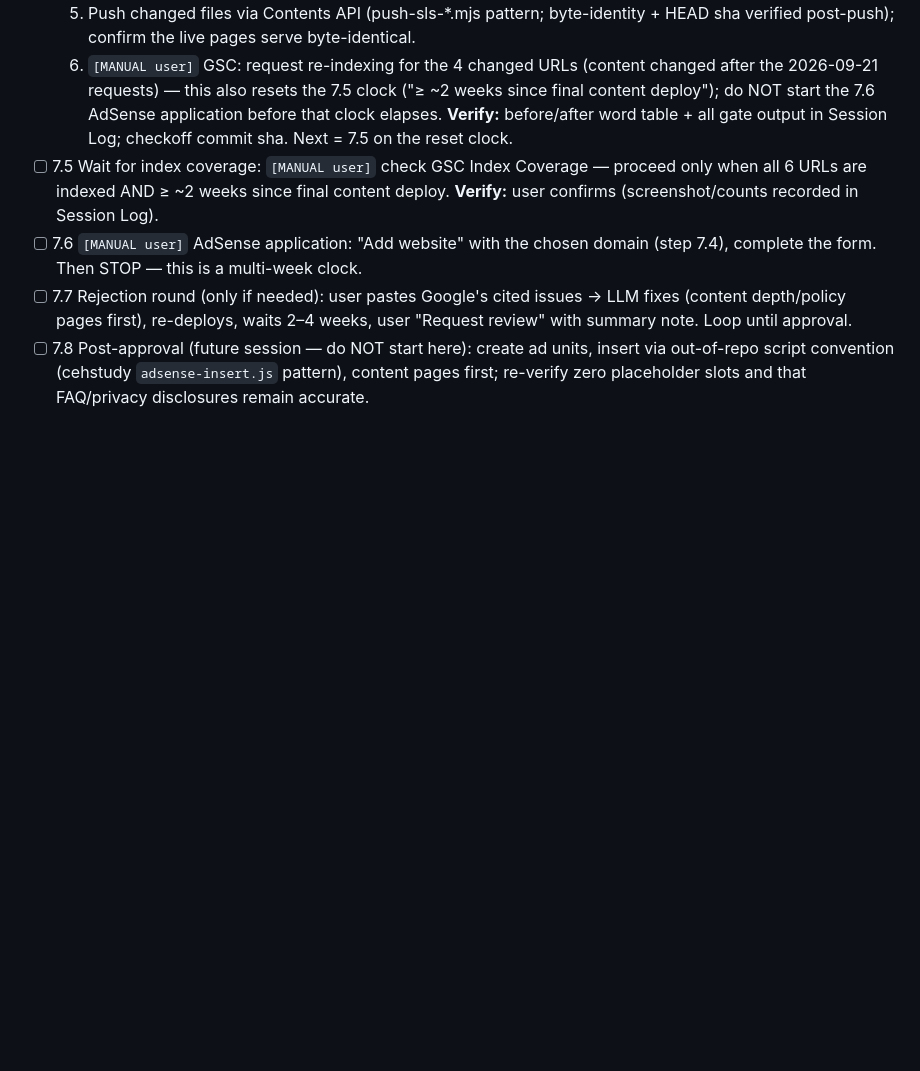
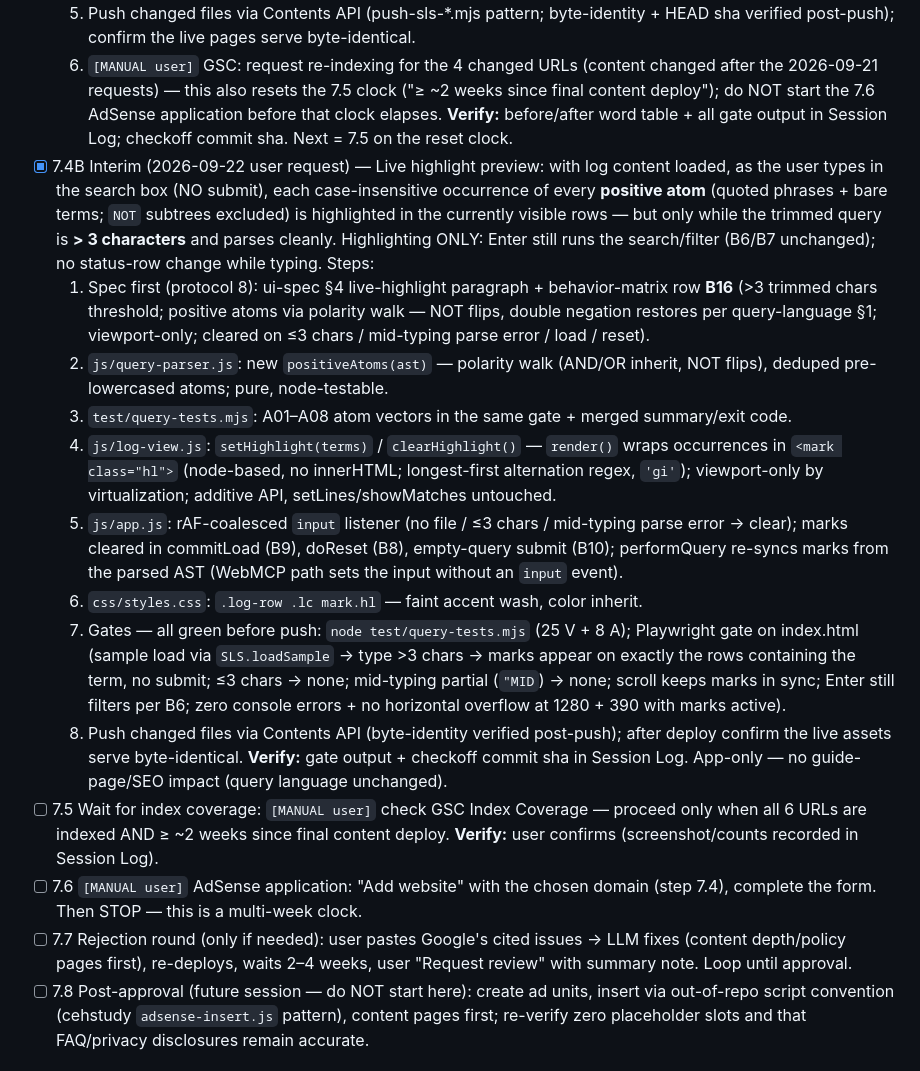
Before and after one commit to cpardue/simplelogsearch, a Markdown page: CHECKLIST.md, the part around one of its changes. GitHub-like rendering; blank space fills up the shorter version.

Commit message:
7.4B checkoff: mark item done in CHECKLIST.md + Session Log evidence line (query-tests 33/33 incl A01-A08, Playwright B16 gate 15/15 @1280+390, 6/6 files byte-identical)

```diff
--- a/CHECKLIST.md
+++ b/CHECKLIST.md
@@ -249,6 +249,16 @@ domain-dependent; see there.)*
   5. Push changed files via Contents API (push-sls-*.mjs pattern; byte-identity + HEAD sha verified post-push); confirm the live pages serve byte-identical.
   6. `[MANUAL user]` GSC: request re-indexing for the 4 changed URLs (content changed after the 2026-09-21 requests) — this also resets the 7.5 clock ("≥ ~2 weeks since final content deploy"); do NOT start the 7.6 AdSense application before that clock elapses.
   **Verify:** before/after word table + all gate output in Session Log; checkoff commit sha. Next = 7.5 on the reset clock.
+- [x] 7.4B Interim (2026-09-22 user request) — Live highlight preview: with log content loaded, as the user types in the search box (NO submit), each case-insensitive occurrence of every **positive atom** (quoted phrases + bare terms; `NOT` subtrees excluded) is highlighted in the currently visible rows — but only while the trimmed query is **> 3 characters** and parses cleanly. Highlighting ONLY: Enter still runs the search/filter (B6/B7 unchanged); no status-row change while typing. Steps:
+  1. Spec first (protocol 8): ui-spec §4 live-highlight paragraph + behavior-matrix row **B16** (>3 trimmed chars threshold; positive atoms via polarity walk — NOT flips, double negation restores per query-language §1; viewport-only; cleared on ≤3 chars / mid-typing parse error / load / reset).
+  2. `js/query-parser.js`: new `positiveAtoms(ast)` — polarity walk (AND/OR inherit, NOT flips), deduped pre-lowercased atoms; pure, node-testable.
+  3. `test/query-tests.mjs`: A01–A08 atom vectors in the same gate + merged summary/exit code.
+  4. `js/log-view.js`: `setHighlight(terms)` / `clearHighlight()` — `render()` wraps occurrences in `<mark class="hl">` (node-based, no innerHTML; longest-first alternation regex, `'gi'`); viewport-only by virtualization; additive API, setLines/showMatches untouched.
+  5. `js/app.js`: rAF-coalesced `input` listener (no file / ≤3 chars / mid-typing parse error → clear); marks cleared in commitLoad (B9), doReset (B8), empty-query submit (B10); performQuery re-syncs marks from the parsed AST (WebMCP path sets the input without an `input` event).
+  6. `css/styles.css`: `.log-row .lc mark.hl` — faint accent wash, color inherit.
+  7. Gates — all green before push: `node test/query-tests.mjs` (25 V + 8 A); Playwright gate on index.html (sample load via `SLS.loadSample` → type >3 chars → marks appear on exactly the rows containing the term, no submit; ≤3 chars → none; mid-typing partial (`"MID`) → none; scroll keeps marks in sync; Enter still filters per B6; zero console errors + no horizontal overflow at 1280 + 390 with marks active).
+  8. Push changed files via Contents API (byte-identity verified post-push); after deploy confirm the live assets serve byte-identical.
+  **Verify:** gate output + checkoff commit sha in Session Log. App-only — no guide-page/SEO impact (query language unchanged).
 - [ ] 7.5 Wait for index coverage: `[MANUAL user]` check GSC Index Coverage —
   proceed only when all 6 URLs are indexed AND ≥ ~2 weeks since final content
   deploy. **Verify:** user confirms (screenshot/counts recorded in Session Log).
```
Also changed, not shown: other parts of CHECKLIST.md (+2 -0 lines).
